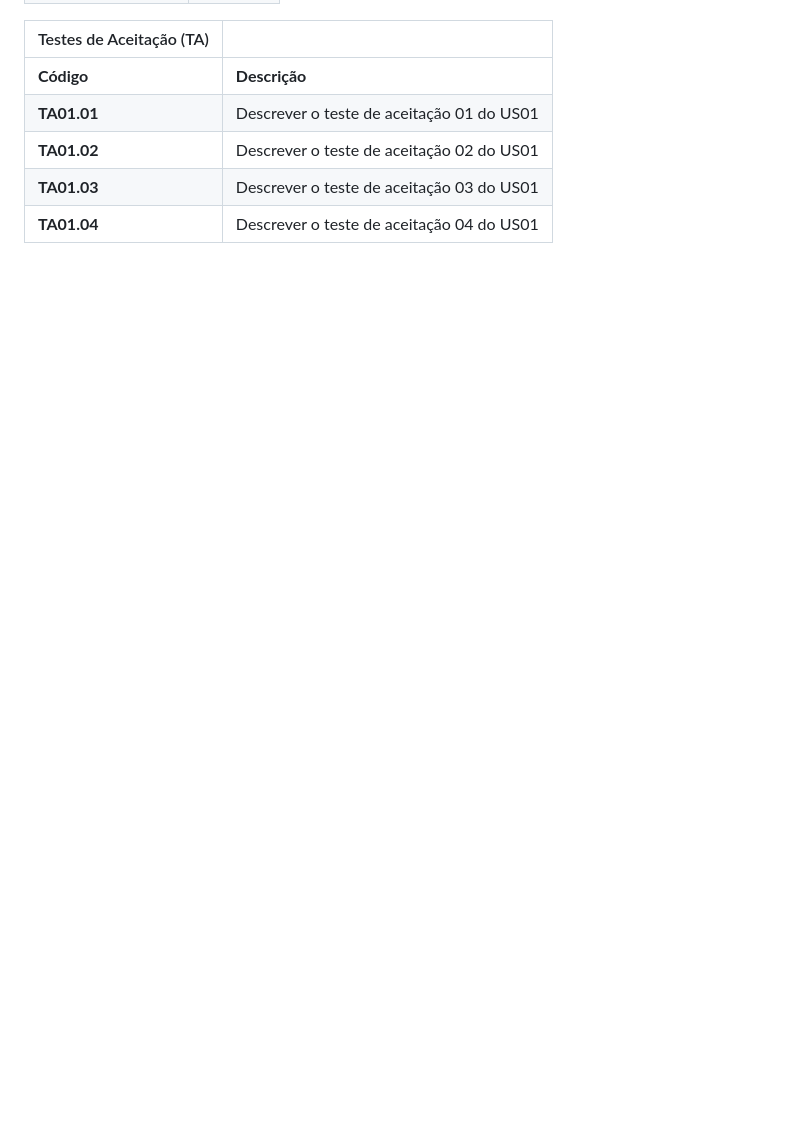
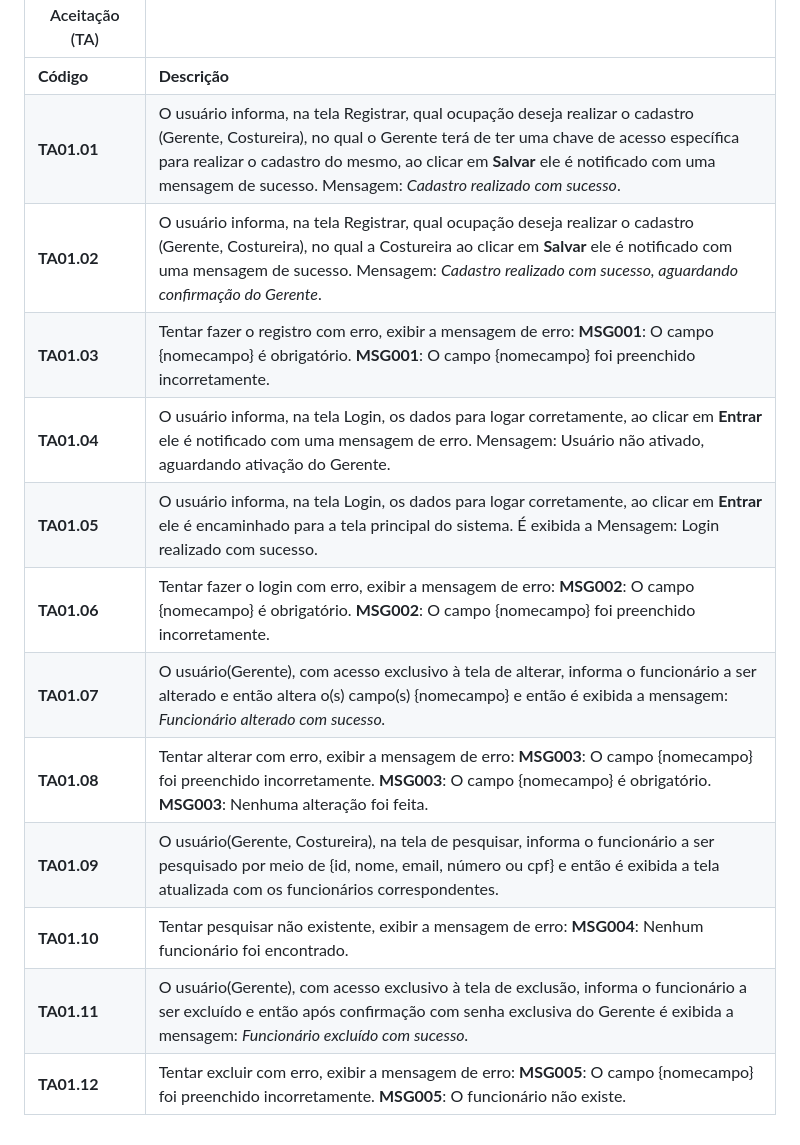
Before and after one commit to mtzdantas/sistema-bonelaria, a Markdown page: doc_userstories.md, the part around the change printed below. Drawn GitHub-style; blank space fills up the shorter version.

```diff
--- a/doc_userstories.md
+++ b/doc_userstories.md
@@ -49,7 +40,15 @@ Este documento descreve os User Stories criados a partir da Lista de Requisitos
 | Testes de Aceitação (TA) |  |
 | ----------- | --------- |
 | **Código**      | **Descrição** |
-| **TA01.01** | Descrever o teste de aceitação 01 do US01 |
-| **TA01.02** | Descrever o teste de aceitação 02 do US01 |
-| **TA01.03** | Descrever o teste de aceitação 03 do US01 |
-| **TA01.04** | Descrever o teste de aceitação 04 do US01 |
+| **TA01.01** | O usuário informa, na tela Registrar, qual ocupação deseja realizar o cadastro (Gerente, Costureira), no qual o Gerente terá de ter uma chave de acesso específica para realizar o cadastro do mesmo, ao clicar em **Salvar** ele é notificado com uma mensagem de sucesso. Mensagem: *Cadastro realizado com sucesso*. |
+| **TA01.02** | O usuário informa, na tela Registrar, qual ocupação deseja realizar o cadastro (Gerente, Costureira), no qual a Costureira ao clicar em **Salvar** ele é notificado com uma mensagem de sucesso. Mensagem: *Cadastro realizado com sucesso, aguardando confirmação do Gerente*. |
+| **TA01.03** | Tentar fazer o registro com erro, exibir a mensagem de erro: **MSG001**: O campo {nomecampo} é obrigatório. **MSG001**: O campo {nomecampo} foi preenchido incorretamente. |
+| **TA01.04** | O usuário informa, na tela Login, os dados para logar corretamente, ao clicar em **Entrar** ele é notificado com uma mensagem de erro. Mensagem: Usuário não ativado, aguardando ativação do Gerente. |
+| **TA01.05** | O usuário informa, na tela Login, os dados para logar corretamente, ao clicar em **Entrar** ele é encaminhado para a tela principal do sistema. É exibida a Mensagem: Login realizado com sucesso. |
+| **TA01.06** | Tentar fazer o login com erro, exibir a mensagem de erro: **MSG002**: O campo {nomecampo} é obrigatório. **MSG002**: O campo {nomecampo} foi preenchido incorretamente. |
+| **TA01.07** | O usuário(Gerente), com acesso exclusivo à tela de alterar, informa o funcionário a ser alterado e então altera o(s) campo(s) {nomecampo} e então é exibida a mensagem: *Funcionário alterado com sucesso.* |
+| **TA01.08** | Tentar alterar com erro, exibir a mensagem de erro: **MSG003**: O campo {nomecampo} foi preenchido incorretamente. **MSG003**: O campo {nomecampo} é obrigatório. **MSG003**: Nenhuma alteração foi feita. |
+| **TA01.09** | O usuário(Gerente, Costureira), na tela de pesquisar, informa o funcionário a ser pesquisado por meio de {id, nome, email, número ou cpf} e então é exibida a tela atualizada com os funcionários correspondentes. |
+| **TA01.10** | Tentar pesquisar não existente, exibir a mensagem de erro: **MSG004**: Nenhum funcionário foi encontrado. |
+| **TA01.11** | O usuário(Gerente), com acesso exclusivo à tela de exclusão, informa o funcionário a ser excluído e então após confirmação com senha exclusiva do Gerente é exibida a mensagem: *Funcionário excluído com sucesso.* |
+| **TA01.12** | Tentar excluir com erro, exibir a mensagem de erro: **MSG005**: O campo {nomecampo} foi preenchido incorretamente. **MSG005**: O funcionário não existe. |
```
Also changed, not shown: other parts of doc_userstories.md (+10 -19 lines).
